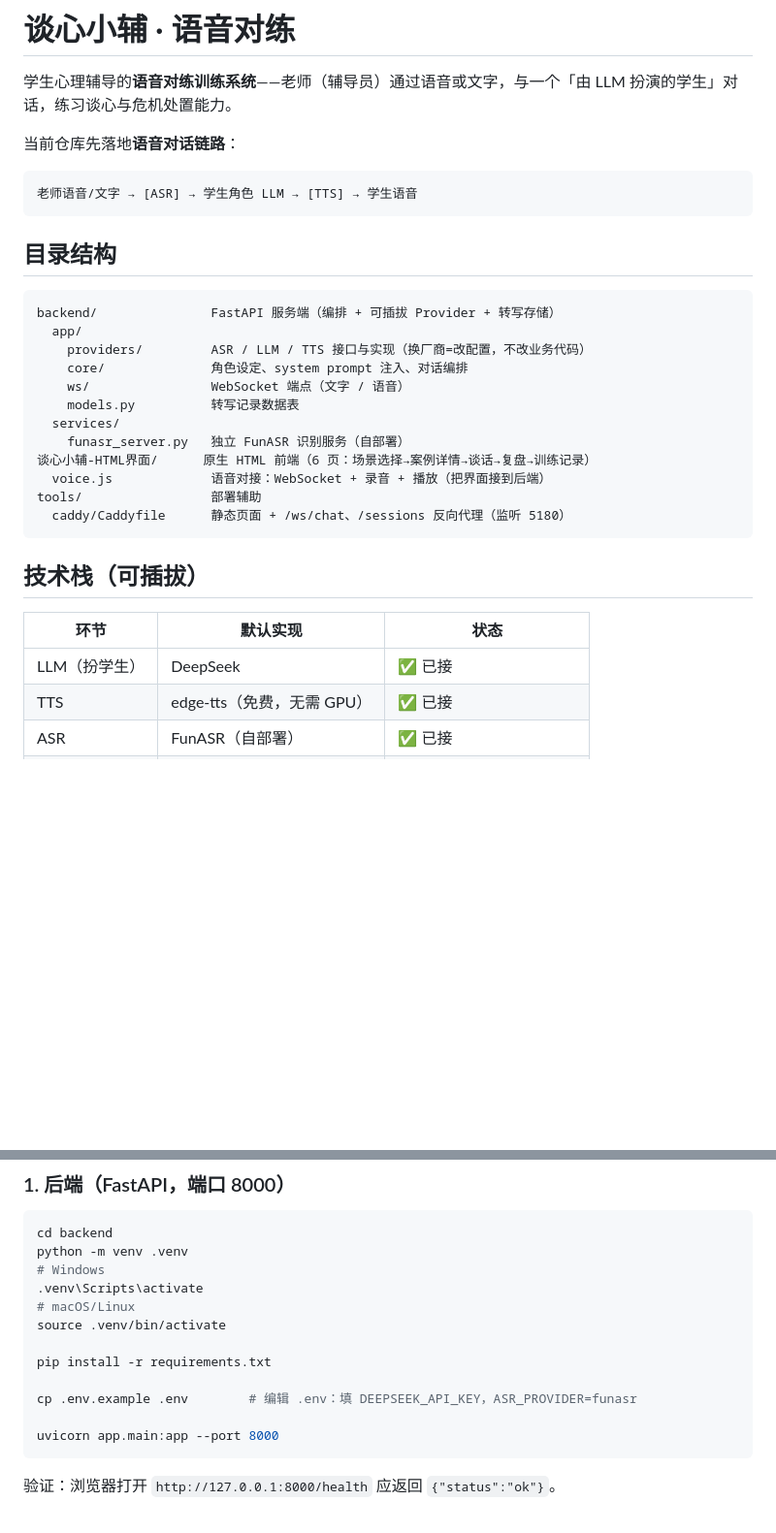
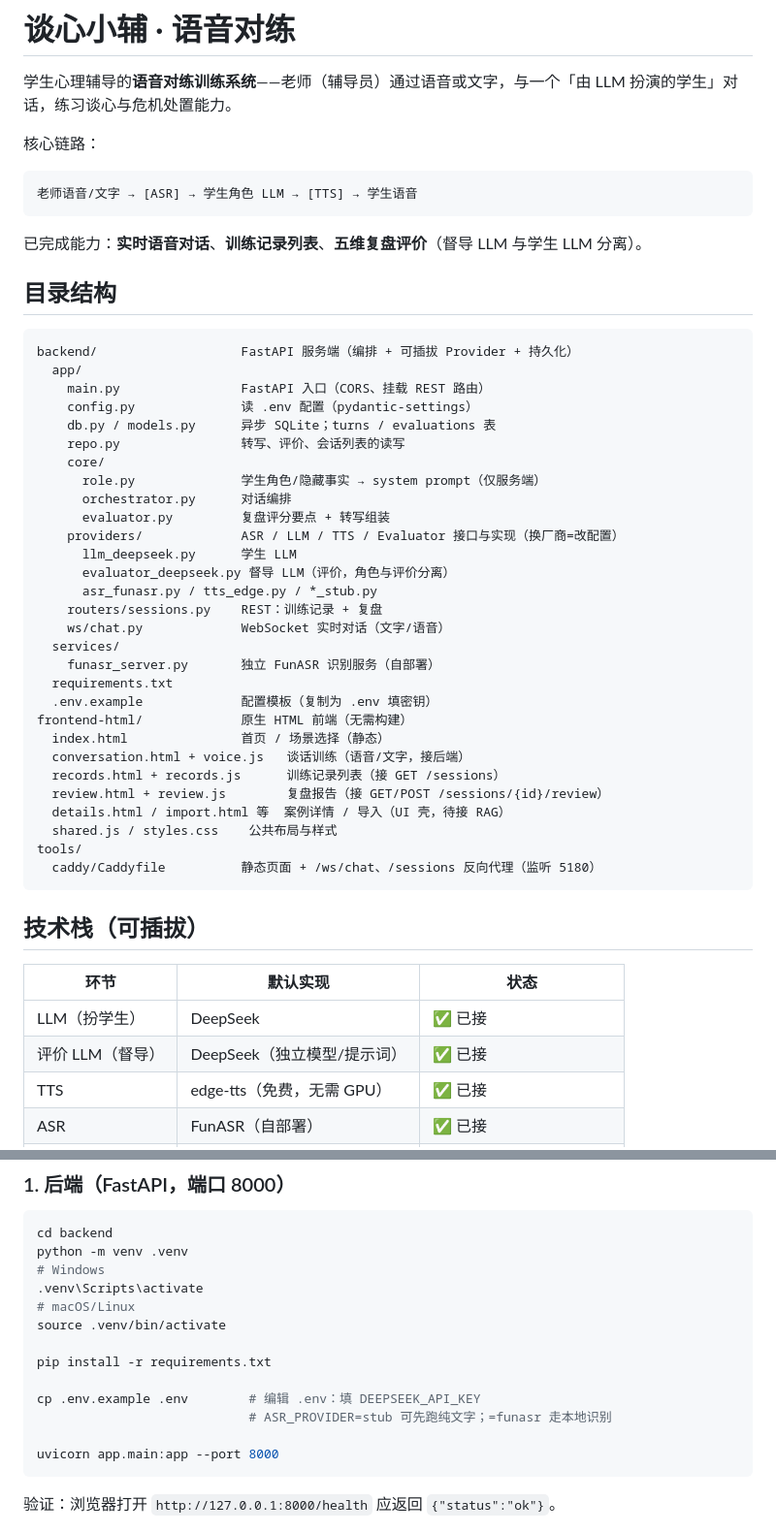
Before and after one commit to joystudying/TanXinXiaoFu, a Markdown page: README.md, 2 parts joined by grey strips. Shown at 97% size. Drawn GitHub-style; blank space fills up the shorter version.

Commit message:
README：更新目录结构与接口文档，补充复盘/训练记录说明

````diff
--- a/README.md
+++ b/README.md
@@ -2,27 +2,46 @@
 
 学生心理辅导的**语音对练训练系统**——老师（辅导员）通过语音或文字，与一个「由 LLM 扮演的学生」对话，练习谈心与危机处置能力。
 
-当前仓库先落地**语音对话链路**：
+核心链路：
 
 ```
 老师语音/文字 → [ASR] → 学生角色 LLM → [TTS] → 学生语音
 ```
 
+已完成能力：**实时语音对话**、**训练记录列表**、**五维复盘评价**（督导 LLM 与学生 LLM 分离）。
+
 ## 目录结构
 
 ```
-backend/               FastAPI 服务端（编排 + 可插拔 Provider + 转写存储）
+backend/                   FastAPI 服务端（编排 + 可插拔 Provider + 持久化）
   app/
-    providers/         ASR / LLM / TTS 接口与实现（换厂商=改配置，不改业务代码）
-    core/              角色设定、system prompt 注入、对话编排
-    ws/                WebSocket 端点（文字 / 语音）
-    models.py          转写记录数据表
+    main.py                FastAPI 入口（CORS、挂载 REST 路由）
+    config.py              读 .env 配置（pydantic-settings）
+    db.py / models.py      异步 SQLite；turns / evaluations 表
+    repo.py                转写、评价、会话列表的读写
+    core/
+      role.py              学生角色/隐藏事实 → system prompt（仅服务端）
+      orchestrator.py      对话编排
+      evaluator.py         复盘评分要点 + 转写组装
+    providers/             ASR / LLM / TTS / Evaluator 接口与实现（换厂商=改配置）
+      llm_deepseek.py      学生 LLM
+      evaluator_deepseek.py 督导 LLM（评价，角色与评价分离）
+      asr_funasr.py / tts_edge.py / *_stub.py
+    routers/sessions.py    REST：训练记录 + 复盘
+    ws/chat.py             WebSocket 实时对话（文字/语音）
   services/
-    funasr_server.py   独立 FunASR 识别服务（自部署）
-谈心小辅-HTML界面/      原生 HTML 前端（6 页：场景选择→案例详情→谈话→复盘→训练记录）
-  voice.js             语音对接：WebSocket + 录音 + 播放（把界面接到后端）
-tools/                 部署辅助
-  caddy/Caddyfile      静态页面 + /ws/chat、/sessions 反向代理（监听 5180）
+    funasr_server.py       独立 FunASR 识别服务（自部署）
+  requirements.txt
+  .env.example             配置模板（复制为 .env 填密钥）
+frontend-html/             原生 HTML 前端（无需构建）
+  index.html               首页 / 场景选择（静态）
+  conversation.html + voice.js   谈话训练（语音/文字，接后端）
+  records.html + records.js      训练记录列表（接 GET /sessions）
+  review.html + review.js        复盘报告（接 GET/POST /sessions/{id}/review）
+  details.html / import.html 等  案例详情 / 导入（UI 壳，待接 RAG）
+  shared.js / styles.css    公共布局与样式
+tools/
+  caddy/Caddyfile          静态页面 + /ws/chat、/sessions 反向代理（监听 5180）
 ```
 
 ## 技术栈（可插拔）
@@ -30,6 +49,7 @@ tools/                 部署辅助
 | 环节 | 默认实现 | 状态 |
 |------|----------|------|
 | LLM（扮学生）| DeepSeek | ✅ 已接 |
+| 评价 LLM（督导）| DeepSeek（独立模型/提示词）| ✅ 已接 |
 | TTS | edge-tts（免费，无需 GPU）| ✅ 已接 |
 | ASR | FunASR（自部署）| ✅ 已接 |
 | VAD / 打断 | Silero | 🔜 后续（当前整句往返）|
@@ -51,7 +71,8 @@ source .venv/bin/activate
 
 pip install -r requirements.txt
 
-cp .env.example .env        # 编辑 .env：填 DEEPSEEK_API_KEY，ASR_PROVIDER=funasr
+cp .env.example .env        # 编辑 .env：填 DEEPSEEK_API_KEY
+                            # ASR_PROVIDER=stub 可先跑纯文字；=funasr 走本地识别
 
 uvicorn app.main:app --port 8000
 ```
````
Also changed, not shown: other parts of README.md (+22 -8 lines).
